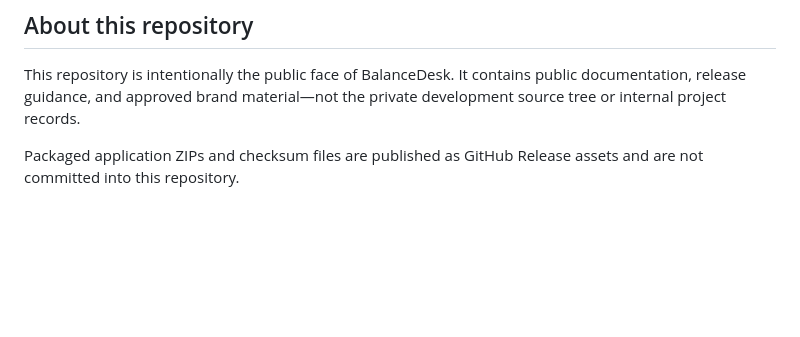
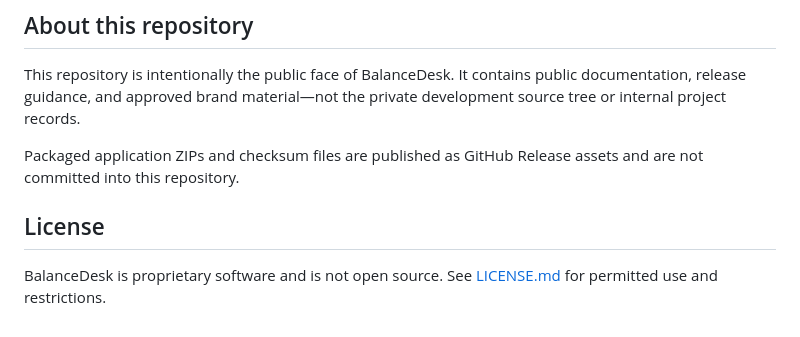
Before and after one commit to Ritchalison/BalanceDesk, a Markdown page: README.md, the part around the change. Rendered like a GitHub page; blank space fills up the shorter version.

Commit message:
Link the public README to the license

```diff
--- a/README.md
+++ b/README.md
@@ -88,3 +88,7 @@ The user remains responsible for protecting the Windows account and computer, ke
 This repository is intentionally the public face of BalanceDesk. It contains public documentation, release guidance, and approved brand material—not the private development source tree or internal project records.
 
 Packaged application ZIPs and checksum files are published as GitHub Release assets and are not committed into this repository.
+
+## License
+
+BalanceDesk is proprietary software and is not open source. See [LICENSE.md](LICENSE.md) for permitted use and restrictions.
```
